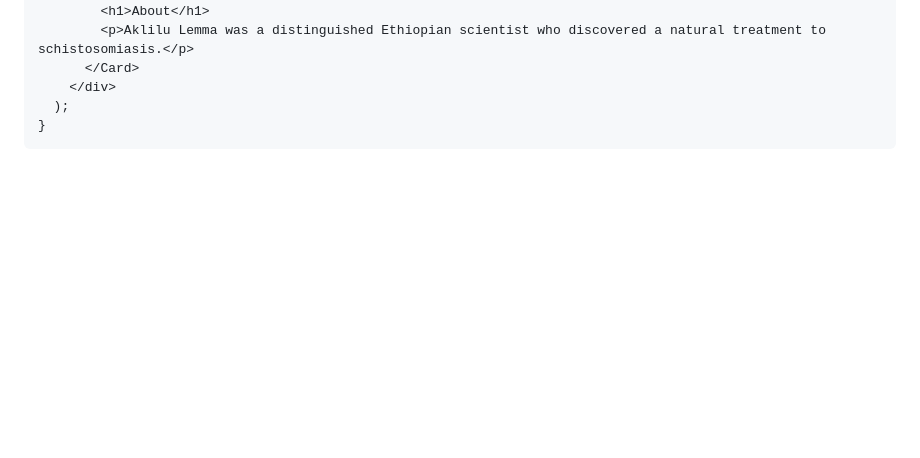
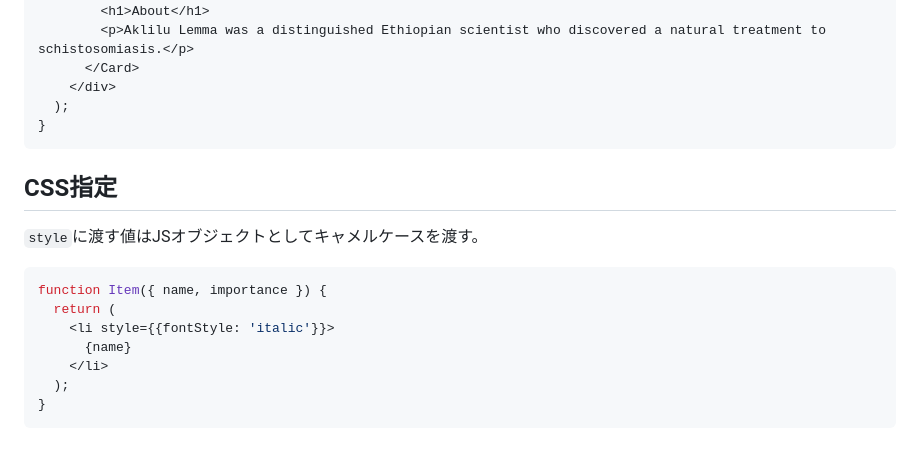
Before and after one commit to OdenTakashi/TIL, a Markdown page: react/_basic.md, the part around the change. Drawn GitHub-style; blank space fills up the shorter version.

````diff
--- a/react/_basic.md
+++ b/react/_basic.md
@@ -181,3 +181,16 @@ export default function Profile() {
   );
 }
 ```
+
+## CSS指定
+`style`に渡す値はJSオブジェクトとしてキャメルケースを渡す。
+
+```js
+function Item({ name, importance }) {
+  return (
+    <li style={{fontStyle: 'italic'}}>
+      {name}
+    </li>
+  );
+}
+```
````
